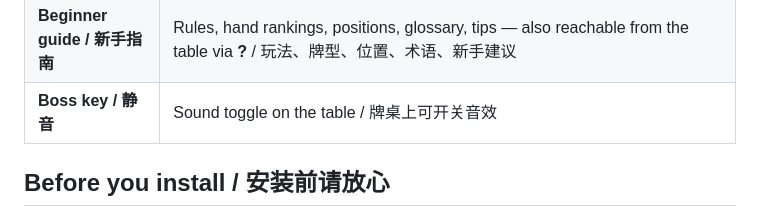
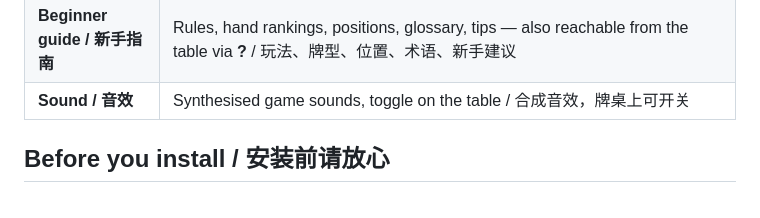
Before and after one commit to shunzhe1121/river-runner, a Markdown page: README.md, the part around the change. Drawn GitHub-style; folded sections open.

Commit message:
修正 Readme 音效项描述

```diff
--- a/README.md
+++ b/README.md
@@ -88,7 +88,7 @@ River Runner 两者都不是：一个完全跑在手机本地的练习工具。
 | **Stacks / 筹码** | Starting stack set in big blinds / 以大盲数设置起始筹码 |
 | **Table feel / 牌桌体验** | Dealing and card-flip animations, chips sliding to the pot and to the winner, pulsing turn indicator, vibration on your turn, live action log; every hand waits for **Next hand** / 发牌翻牌动画、筹码动画、行动提示与震动、行动记录 |
 | **Beginner guide / 新手指南** | Rules, hand rankings, positions, glossary, tips — also reachable from the table via **?** / 玩法、牌型、位置、术语、新手建议 |
-| **Boss key / 静音** | Sound toggle on the table / 牌桌上可开关音效 |
+| **Sound / 音效** | Synthesised game sounds, toggle on the table / 合成音效，牌桌上可开关 |
 
 </details>
 
```
